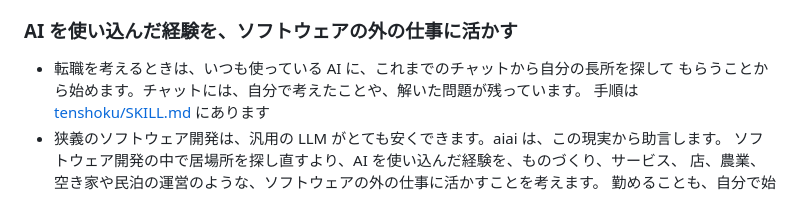
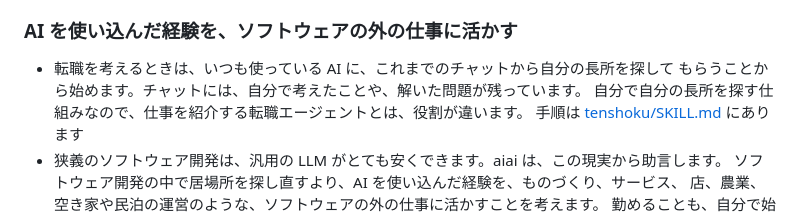
Before and after one commit to aiseed-dev/aiai, a Markdown page: README.md, the part around the change. GitHub-like rendering.

Commit message:
Say tenshoku is for finding one's own strengths, not job placement
Co-Authored-By: Claude Opus 5.5 <noreply@anthropic.com>

```diff
--- a/README.md
+++ b/README.md
@@ -75,6 +75,7 @@ aiai が扱うのは、知識になっている物です。
 
 - 転職を考えるときは、いつも使っている AI に、これまでのチャットから自分の長所を探して
   もらうことから始めます。チャットには、自分で考えたことや、解いた問題が残っています。
+  自分で自分の長所を探す仕組みなので、仕事を紹介する転職エージェントとは、役割が違います。
   手順は [tenshoku/SKILL.md](tenshoku/SKILL.md) にあります
 - 狭義のソフトウェア開発は、汎用の LLM がとても安くできます。aiai は、この現実から助言します。
   ソフトウェア開発の中で居場所を探し直すより、AI を使い込んだ経験を、ものづくり、サービス、
```
